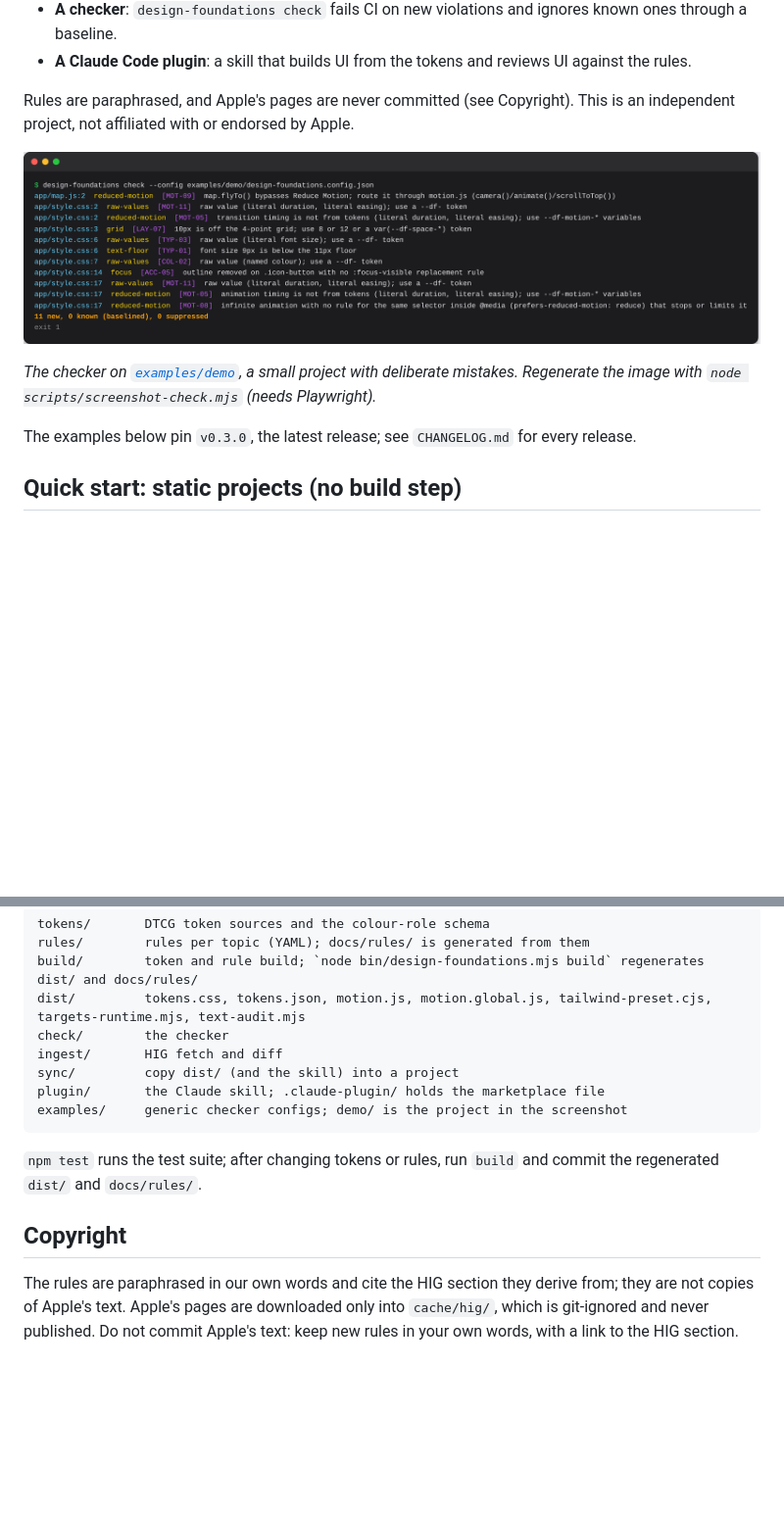
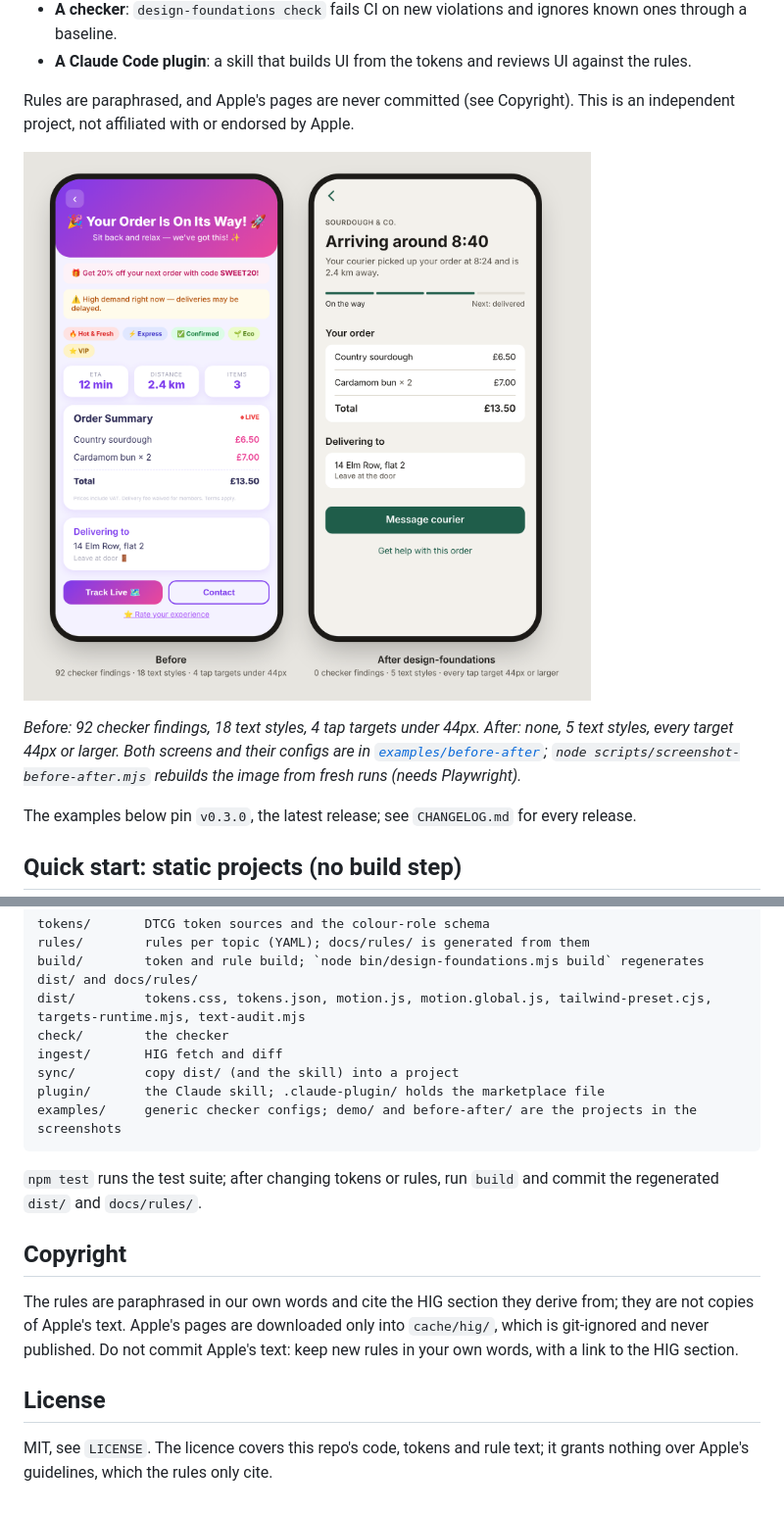
Before and after one commit to AidanPhilpott/design-foundations, a Markdown page: README.md, 2 parts joined by grey strips. Shown at 98% size. GitHub-like rendering; pictures changed too: docs/images/before-after.png (added); blank space fills up the shorter version.

````diff
--- a/README.md
+++ b/README.md
@@ -10,9 +10,9 @@ Shared design standards for Aidan's projects, derived from Apple's Human Interfa
 
 Rules are paraphrased, and Apple's pages are never committed (see Copyright). This is an independent project, not affiliated with or endorsed by Apple.
 
-![The checker run on examples/demo: eleven findings, each with file and line, check name, rule ID and a fix](docs/images/check-output.png)
+![The same order-tracking screen before and after: the before has a gradient banner, two alert banners, five chips and 18 text styles; the after has one clear title, a progress bar, a grouped order list and a single primary button](docs/images/before-after.png)
 
-*The checker on [`examples/demo`](examples/demo), a small project with deliberate mistakes. Regenerate the image with `node scripts/screenshot-check.mjs` (needs Playwright).*
+*Before: 92 checker findings, 18 text styles, 4 tap targets under 44px. After: none, 5 text styles, every target 44px or larger. Both screens and their configs are in [`examples/before-after`](examples/before-after); `node scripts/screenshot-before-after.mjs` rebuilds the image from fresh runs (needs Playwright).*
 
 The examples below pin `v0.3.0`, the latest release; see `CHANGELOG.md` for every release.
 
@@ -187,7 +191,7 @@ check/        the checker
 ingest/       HIG fetch and diff
 sync/         copy dist/ (and the skill) into a project
 plugin/       the Claude skill; .claude-plugin/ holds the marketplace file
-examples/     generic checker configs; demo/ is the project in the screenshot
+examples/     generic checker configs; demo/ and before-after/ are the projects in the screenshots
 ```
 
 `npm test` runs the test suite; after changing tokens or rules, run `build` and commit the regenerated `dist/` and `docs/rules/`.
@@ -195,3 +199,7 @@ examples/     generic checker configs; demo/ is the project in the screenshot
 ## Copyright
 
 The rules are paraphrased in our own words and cite the HIG section they derive from; they are not copies of Apple's text. Apple's pages are downloaded only into `cache/hig/`, which is git-ignored and never published. Do not commit Apple's text: keep new rules in your own words, with a link to the HIG section.
+
+## License
+
+MIT, see `LICENSE`. The licence covers this repo's code, tokens and rule text; it grants nothing over Apple's guidelines, which the rules only cite.
````
Also changed, not shown: other parts of README.md (+4 -0 lines), 12 other files.
